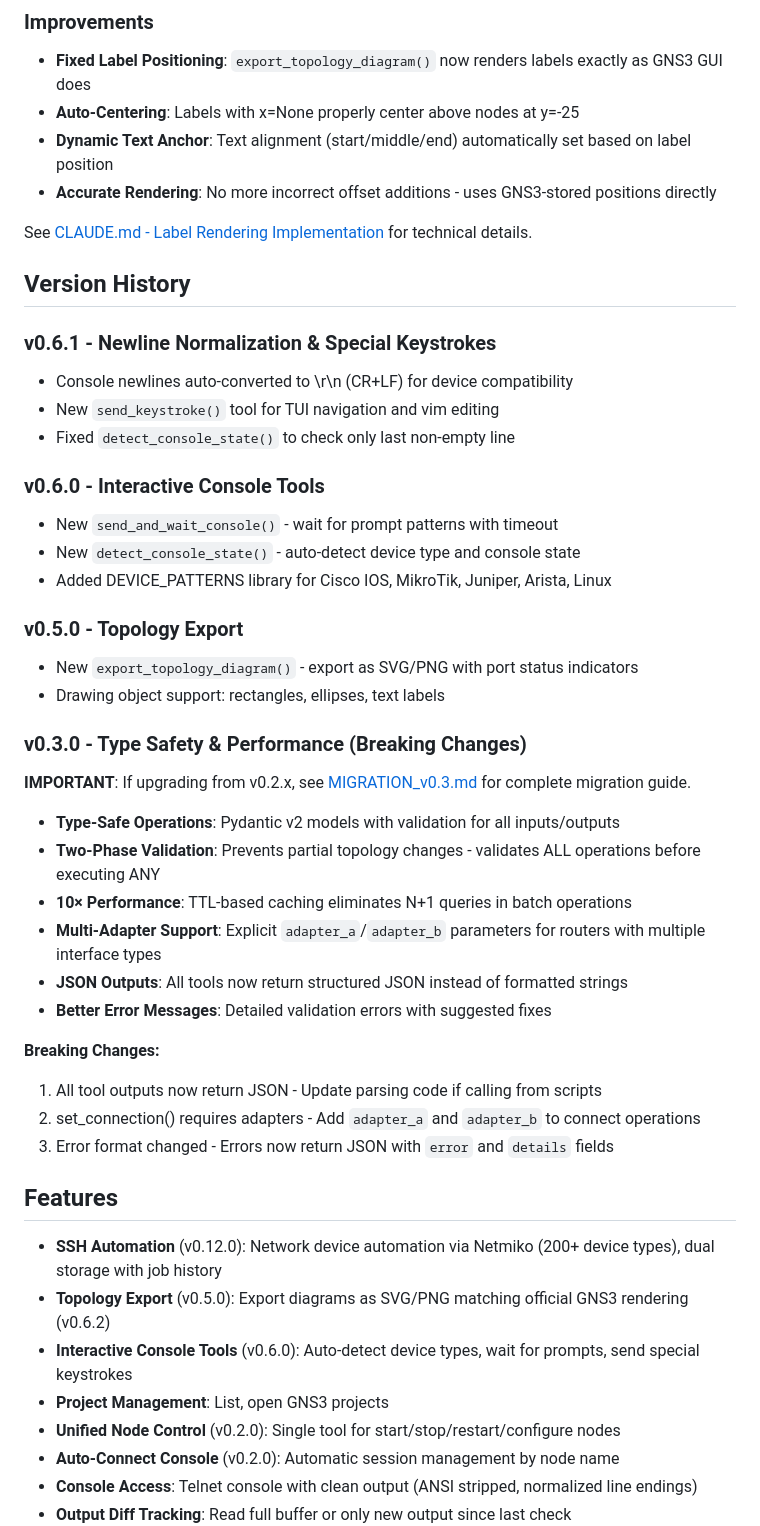
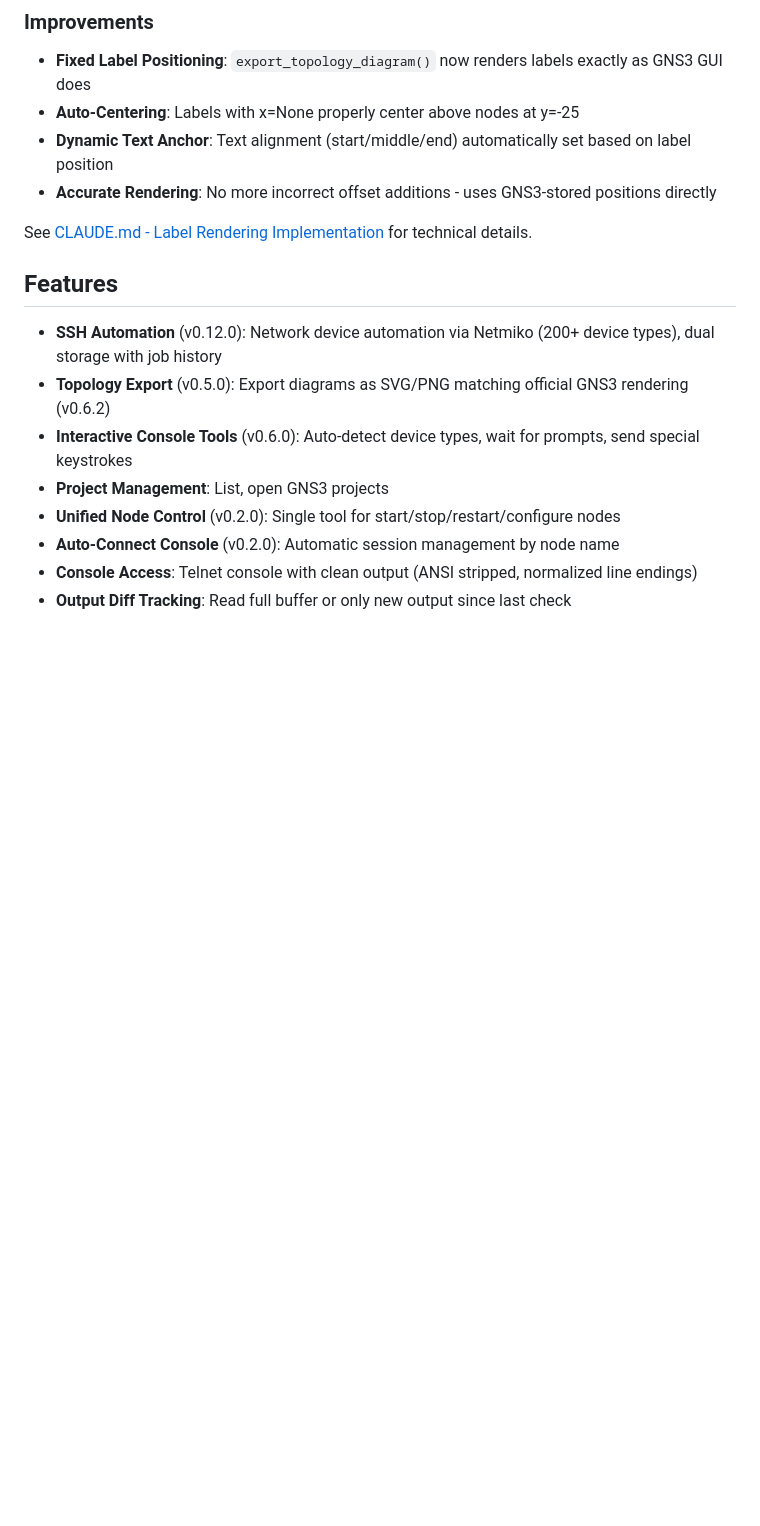
Before and after one commit to ChistokhinSV/gns3-mcp, a Markdown page: README.md, the part around the change. Drawn GitHub-style; blank space fills up the shorter version.

Commit message:
Remove old version history from README

```diff
--- a/README.md
+++ b/README.md
@@ -107,37 +107,6 @@ Version 0.6.2 fixes label rendering in topology exports to match the official GN
 
 See [CLAUDE.md - Label Rendering Implementation](CLAUDE.md#label-rendering-implementation-v062) for technical details.
 
-## Version History
-
-### v0.6.1 - Newline Normalization & Special Keystrokes
-- Console newlines auto-converted to \r\n (CR+LF) for device compatibility
-- New `send_keystroke()` tool for TUI navigation and vim editing
-- Fixed `detect_console_state()` to check only last non-empty line
-
-### v0.6.0 - Interactive Console Tools
-- New `send_and_wait_console()` - wait for prompt patterns with timeout
-- New `detect_console_state()` - auto-detect device type and console state
-- Added DEVICE_PATTERNS library for Cisco IOS, MikroTik, Juniper, Arista, Linux
-
-### v0.5.0 - Topology Export
-- New `export_topology_diagram()` - export as SVG/PNG with port status indicators
-- Drawing object support: rectangles, ellipses, text labels
-
-### v0.3.0 - Type Safety & Performance (Breaking Changes)
-
-**IMPORTANT**: If upgrading from v0.2.x, see [MIGRATION_v0.3.md](MIGRATION_v0.3.md) for complete migration guide.
-
-- **Type-Safe Operations**: Pydantic v2 models with validation for all inputs/outputs
-- **Two-Phase Validation**: Prevents partial topology changes - validates ALL operations before executing ANY
-- **10× Performance**: TTL-based caching eliminates N+1 queries in batch operations
-- **Multi-Adapter Support**: Explicit `adapter_a`/`adapter_b` parameters for routers with multiple interface types
-- **JSON Outputs**: All tools now return structured JSON instead of formatted strings
-- **Better Error Messages**: Detailed validation errors with suggested fixes
-
-**Breaking Changes:**
-1. All tool outputs now return JSON - Update parsing code if calling from scripts
-2. set_connection() requires adapters - Add `adapter_a` and `adapter_b` to connect operations
-3. Error format changed - Errors now return JSON with `error` and `details` fields
 
 ## Features
 
```
